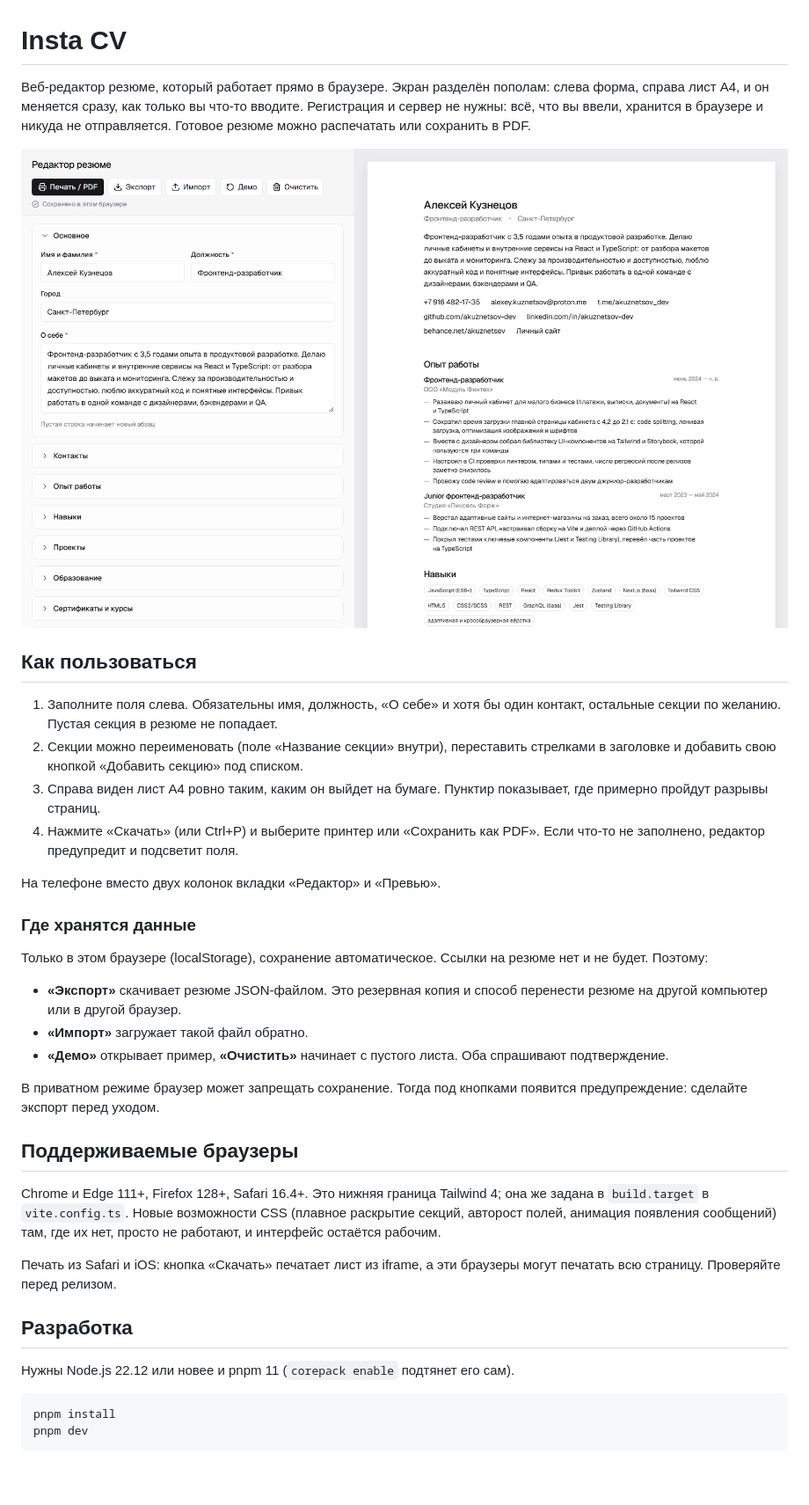
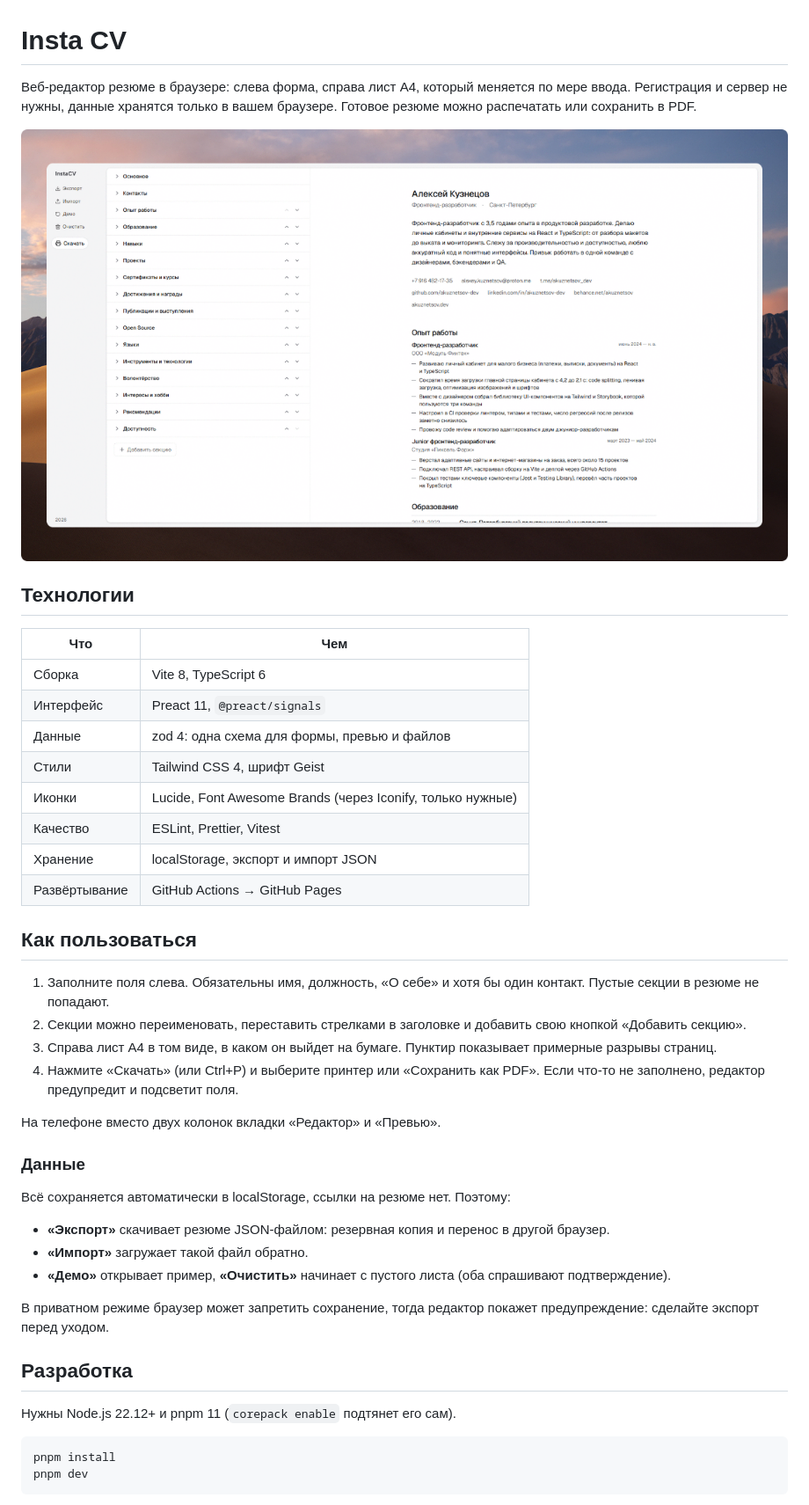
Before and after one commit to kagulion/insta-cv, a Markdown page: README.md, the part around the change printed below. Shown: that part at 88% size. GitHub-like rendering; pictures changed too: preview.png; blank space fills up the shorter version.

Commit message:
docs: update readme, update preview image

````diff
--- a/README.md
+++ b/README.md
@@ -1,37 +1,44 @@
 # Insta CV
 
-Веб-редактор резюме, который работает прямо в браузере. Экран разделён пополам: слева форма, справа лист A4, и он меняется сразу, как только вы что-то вводите. Регистрация и сервер не нужны: всё, что вы ввели, хранится в браузере и никуда не отправляется. Готовое резюме можно распечатать или сохранить в PDF.
+Веб-редактор резюме в браузере: слева форма, справа лист A4, который меняется по мере ввода. Регистрация и сервер не нужны, данные хранятся только в вашем браузере. Готовое резюме можно распечатать или сохранить в PDF.
 
 ![Редактор Insta CV: форма слева, лист A4 справа](preview.png)
 
+## Технологии
+
+| Что           | Чем                                                        |
+| ------------- | ---------------------------------------------------------- |
+| Сборка        | Vite 8, TypeScript 6                                       |
+| Интерфейс     | Preact 11, `@preact/signals`                               |
+| Данные        | zod 4: одна схема для формы, превью и файлов               |
+| Стили         | Tailwind CSS 4, шрифт Geist                                |
+| Иконки        | Lucide, Font Awesome Brands (через Iconify, только нужные) |
+| Качество      | ESLint, Prettier, Vitest                                   |
+| Хранение      | localStorage, экспорт и импорт JSON                        |
+| Развёртывание | GitHub Actions → GitHub Pages                              |
+
 ## Как пользоваться
 
-1. Заполните поля слева. Обязательны имя, должность, «О себе» и хотя бы один контакт, остальные секции по желанию. Пустая секция в резюме не попадает.
-2. Секции можно переименовать (поле «Название секции» внутри), переставить стрелками в заголовке и добавить свою кнопкой «Добавить секцию» под списком.
-3. Справа виден лист A4 ровно таким, каким он выйдет на бумаге. Пунктир показывает, где примерно пройдут разрывы страниц.
+1. Заполните поля слева. Обязательны имя, должность, «О себе» и хотя бы один контакт. Пустые секции в резюме не попадают.
+2. Секции можно переименовать, переставить стрелками в заголовке и добавить свою кнопкой «Добавить секцию».
+3. Справа лист A4 в том виде, в каком он выйдет на бумаге. Пунктир показывает примерные разрывы страниц.
 4. Нажмите «Скачать» (или Ctrl+P) и выберите принтер или «Сохранить как PDF». Если что-то не заполнено, редактор предупредит и подсветит поля.
 
 На телефоне вместо двух колонок вкладки «Редактор» и «Превью».
 
-### Где хранятся данные
+### Данные
 
-Только в этом браузере (localStorage), сохранение автоматическое. Ссылки на резюме нет и не будет. Поэтому:
+Всё сохраняется автоматически в localStorage, ссылки на резюме нет. Поэтому:
 
-- **«Экспорт»** скачивает резюме JSON-файлом. Это резервная копия и способ перенести резюме на другой компьютер или в другой браузер.
+- **«Экспорт»** скачивает резюме JSON-файлом: резервная копия и перенос в другой браузер.
 - **«Импорт»** загружает такой файл обратно.
-- **«Демо»** открывает пример, **«Очистить»** начинает с пустого листа. Оба спрашивают подтверждение.
+- **«Демо»** открывает пример, **«Очистить»** начинает с пустого листа (оба спрашивают подтверждение).
 
-В приватном режиме браузер может запрещать сохранение. Тогда под кнопками появится предупреждение: сделайте экспорт перед уходом.
-
-## Поддерживаемые браузеры
-
-Chrome и Edge 111+, Firefox 128+, Safari 16.4+. Это нижняя граница Tailwind 4; она же задана в `build.target` в `vite.config.ts`. Новые возможности CSS (плавное раскрытие секций, авторост полей, анимация появления сообщений) там, где их нет, просто не работают, и интерфейс остаётся рабочим.
-
-Печать из Safari и iOS: кнопка «Скачать» печатает лист из iframe, а эти браузеры могут печатать всю страницу. Проверяйте перед релизом.
+В приватном режиме браузер может запретить сохранение, тогда редактор покажет предупреждение: сделайте экспорт перед уходом.
 
 ## Разработка
 
-Нужны Node.js 22.12 или новее и pnpm 11 (`corepack enable` подтянет его сам).
+Нужны Node.js 22.12+ и pnpm 11 (`corepack enable` подтянет его сам).
 
 ```bash
 pnpm install
````
Also changed, not shown: other parts of README.md (+12 -29 lines).
